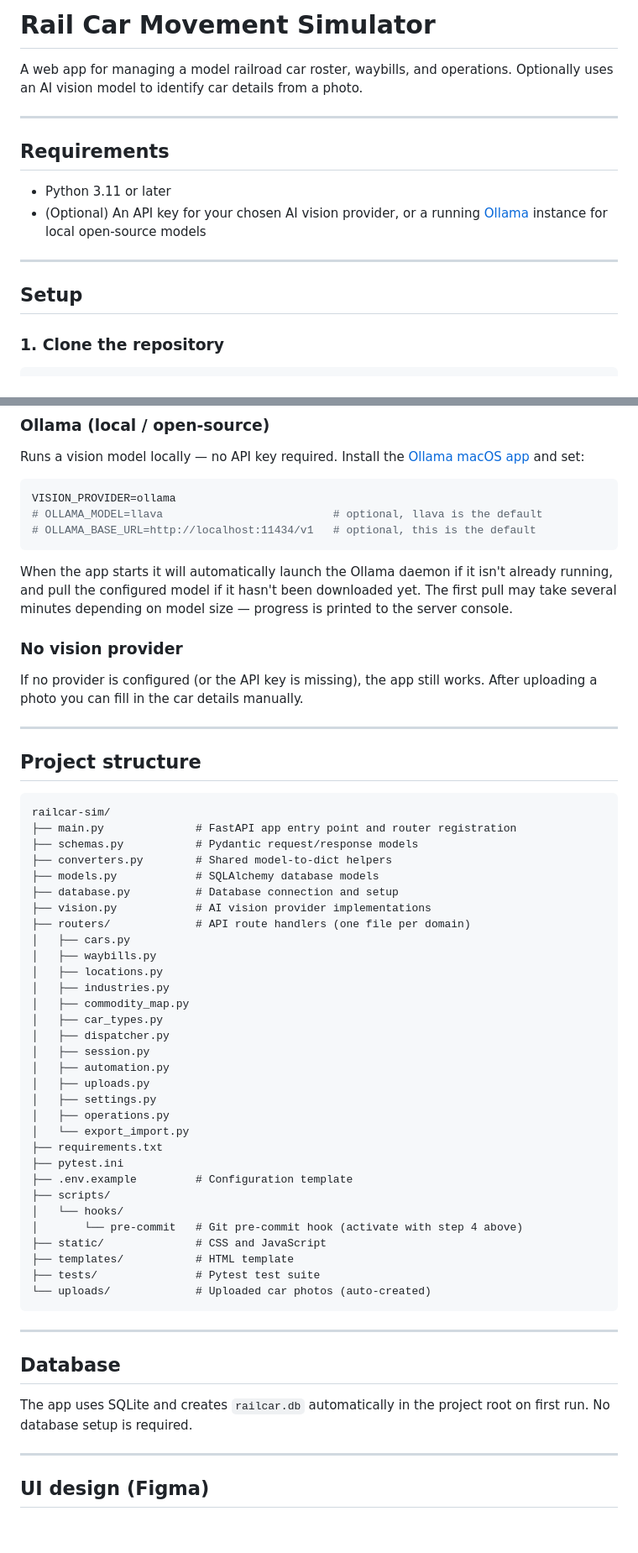
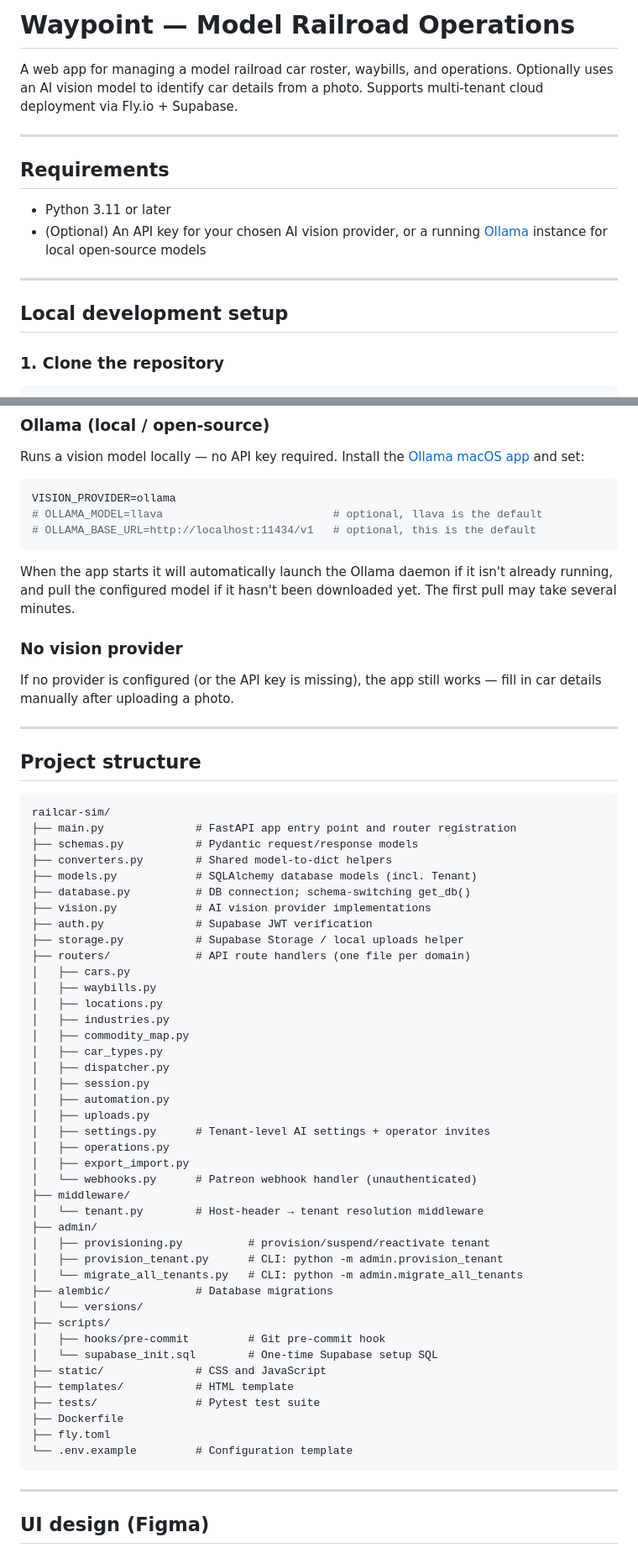
Before and after one commit to daviddalzell/railcar-sim, a Markdown page: README.md, 2 parts joined by grey strips. Shown at 84% size. Drawn GitHub-style; blank space fills up the shorter version.

````diff
--- a/README.md
+++ b/README.md
@@ -1,6 +1,6 @@
-# Rail Car Movement Simulator
+# Waypoint — Model Railroad Operations
 
-A web app for managing a model railroad car roster, waybills, and operations. Optionally uses an AI vision model to identify car details from a photo.
+A web app for managing a model railroad car roster, waybills, and operations. Optionally uses an AI vision model to identify car details from a photo. Supports multi-tenant cloud deployment via Fly.io + Supabase.
 
 ---
 
@@ -11,7 +11,7 @@ A web app for managing a model railroad car roster, waybills, and operations. Op
 
 ---
 
-## Setup
+## Local development setup
 
 ### 1. Clone the repository
 
@@ -100,11 +197,11 @@ VISION_PROVIDER=ollama
 # OLLAMA_BASE_URL=http://localhost:11434/v1   # optional, this is the default
 ```
 
-When the app starts it will automatically launch the Ollama daemon if it isn't already running, and pull the configured model if it hasn't been downloaded yet. The first pull may take several minutes depending on model size — progress is printed to the server console.
+When the app starts it will automatically launch the Ollama daemon if it isn't already running, and pull the configured model if it hasn't been downloaded yet. The first pull may take several minutes.
 
 ### No vision provider
 
-If no provider is configured (or the API key is missing), the app still works. After uploading a photo you can fill in the car details manually.
+If no provider is configured (or the API key is missing), the app still works — fill in car details manually after uploading a photo.
 
 ---
 
@@ -115,9 +212,11 @@ railcar-sim/
 ├── main.py              # FastAPI app entry point and router registration
 ├── schemas.py           # Pydantic request/response models
 ├── converters.py        # Shared model-to-dict helpers
-├── models.py            # SQLAlchemy database models
-├── database.py          # Database connection and setup
+├── models.py            # SQLAlchemy database models (incl. Tenant)
+├── database.py          # DB connection; schema-switching get_db()
 ├── vision.py            # AI vision provider implementations
+├── auth.py              # Supabase JWT verification
+├── storage.py           # Supabase Storage / local uploads helper
 ├── routers/             # API route handlers (one file per domain)
 │   ├── cars.py
 │   ├── waybills.py
@@ -129,26 +228,28 @@ railcar-sim/
 │   ├── session.py
 │   ├── automation.py
 │   ├── uploads.py
-│   ├── settings.py
+│   ├── settings.py      # Tenant-level AI settings + operator invites
 │   ├── operations.py
-│   └── export_import.py
-├── requirements.txt
-├── pytest.ini
-├── .env.example         # Configuration template
+│   ├── export_import.py
+│   └── webhooks.py      # Patreon webhook handler (unauthenticated)
+├── middleware/
+│   └── tenant.py        # Host-header → tenant resolution middleware
+├── admin/
+│   ├── provisioning.py          # provision/suspend/reactivate tenant
+│   ├── provision_tenant.py      # CLI: python -m admin.provision_tenant
+│   └── migrate_all_tenants.py   # CLI: python -m admin.migrate_all_tenants
+├── alembic/             # Database migrations
+│   └── versions/
 ├── scripts/
-│   └── hooks/
-│       └── pre-commit   # Git pre-commit hook (activate with step 4 above)
+│   ├── hooks/pre-commit         # Git pre-commit hook
+│   └── supabase_init.sql        # One-time Supabase setup SQL
 ├── static/              # CSS and JavaScript
 ├── templates/           # HTML template
 ├── tests/               # Pytest test suite
-└── uploads/             # Uploaded car photos (auto-created)
+├── Dockerfile
+├── fly.toml
+└── .env.example         # Configuration template
 ```
-
----
-
-## Database
-
-The app uses SQLite and creates `railcar.db` automatically in the project root on first run. No database setup is required.
 
 ---
 
````
Also changed, not shown: other parts of README.md (+113 -10 lines).
